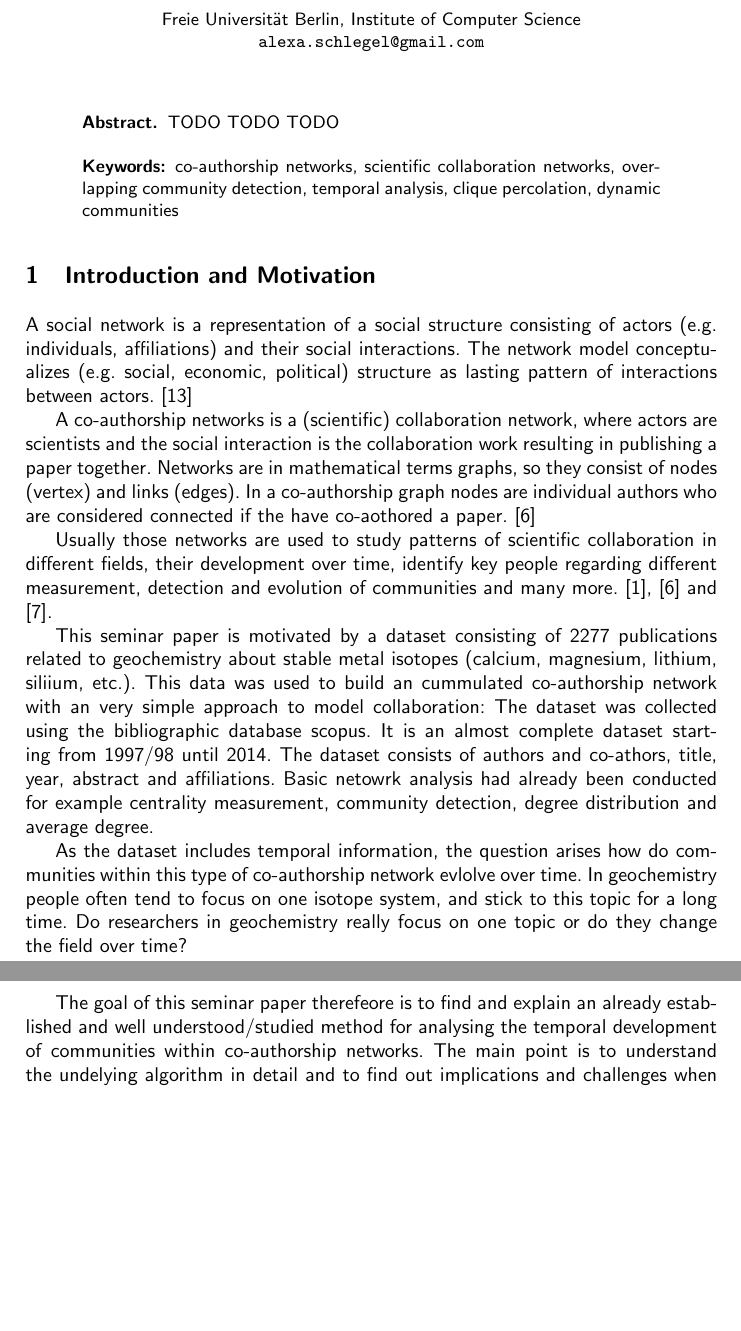
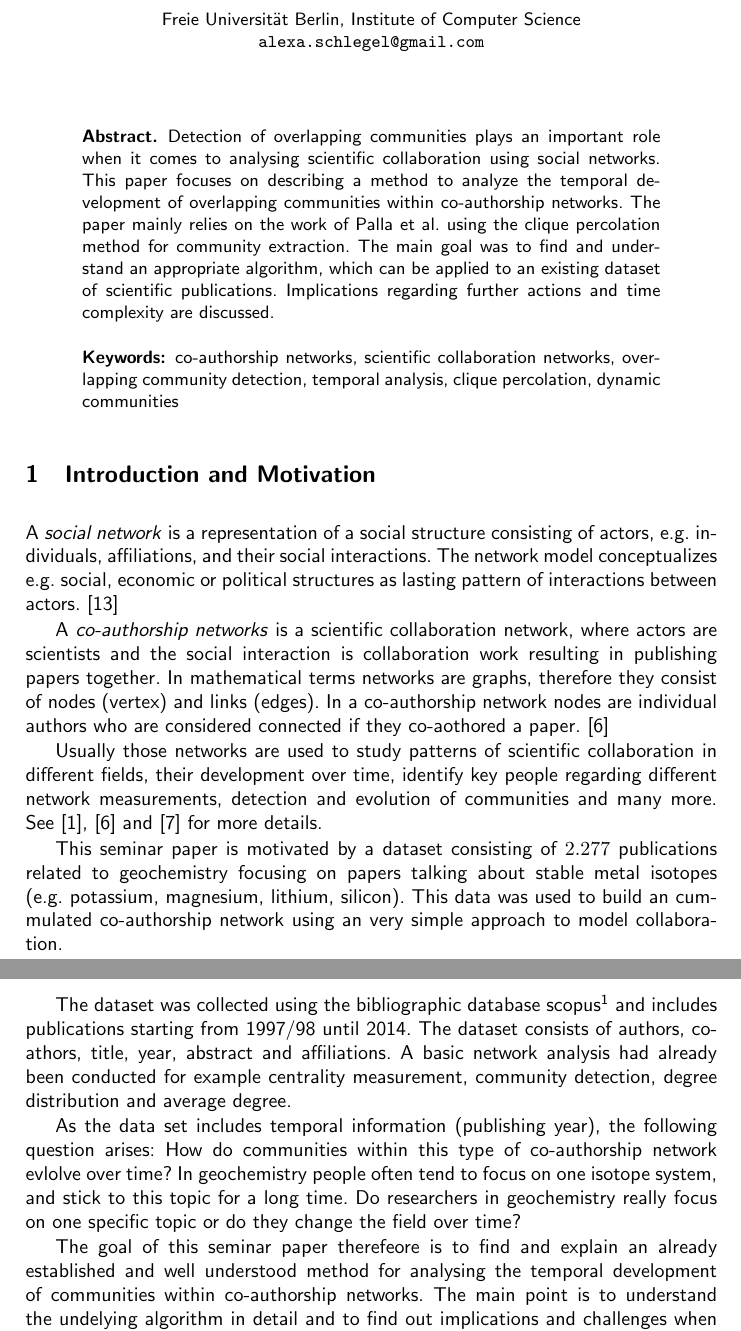
Before and after one commit to aschle/paper-temporal-dev-networks, a LaTeX thesis (paper/paper.tex): two parts of pages 1 and 2 of 12, joined at a grey line, cut so that both start at the same text, the shorter picture padded with empty space. Compiled offline with pdfLaTeX.

Commit message:
abstract and correction of itriduction and motivation

```diff
--- a/paper/paper.tex
+++ b/paper/paper.tex
@@ -55,29 +55,30 @@
 
 
 \begin{abstract}
-TODO TODO TODO
+Detection of overlapping communities plays an important role when it comes to analysing scientific collaboration using social networks. This paper focuses on describing a method to analyze the temporal development of overlapping communities within co-authorship networks. The paper mainly relies on the work of Palla~et~al. using the clique percolation method for community extraction. The main goal was to find and understand an appropriate algorithm, which can be applied to an existing dataset of scientific publications. Implications regarding further actions and time complexity are discussed.
+
 \keywords{co-authorship networks, scientific collaboration networks, overlapping community detection, temporal analysis, clique percolation, dynamic communities}
 \end{abstract}
 
 \section{Introduction and Motivation}
-A social network is a representation of a social structure consisting of actors (e.g. individuals, affiliations) and their social interactions.
-The network model conceptualizes (e.g. social, economic, political) structure as lasting pattern of interactions between actors.~\cite{wasserman1994social}
+A \emph{social network} is a representation of a social structure consisting of actors, e.g.~individuals, affiliations, and their social interactions.
+The network model conceptualizes e.g.~social, economic or political structures as lasting pattern of interactions between actors.~\cite{wasserman1994social}
 
-A co-authorship networks is a (scientific) collaboration network, where actors are scientists and the social interaction is the collaboration work resulting in publishing a paper together.
-Networks are in mathematical terms graphs, so they consist of nodes (vertex) and links (edges).
-In a co-authorship graph nodes are individual authors who are considered connected if the have co-aothored a paper.~\cite{newman2001structure}
+A \emph{co-authorship networks} is a scientific collaboration network, where actors are scientists and the social interaction is collaboration work resulting in publishing papers together.
+In mathematical terms networks are graphs, therefore they consist of nodes (vertex) and links (edges).
+In a co-authorship network nodes are individual authors who are considered connected if they co-aothored a paper.~\cite{newman2001structure}
 
-Usually those networks are used to study patterns of scientific collaboration in different fields, their development over time, identify key people regarding different measurement, detection and evolution of communities and many more.~\cite{barabasi2002evolution}, \cite{newman2001structure} and \cite{newman2004coauthorship}.
+Usually those networks are used to study patterns of scientific collaboration in different fields, their development over time, identify key people regarding different network measurements, detection and evolution of communities and many more. See~\cite{barabasi2002evolution}, \cite{newman2001structure} and \cite{newman2004coauthorship} for more details.
 
-This seminar paper is motivated by a dataset consisting of 2277 publications related to geochemistry about stable metal isotopes (calcium, magnesium, lithium, siliium, etc.). This data was used to build an cummulated co-authorship network with an very simple approach to model collaboration:
-The dataset was collected using the bibliographic database scopus.
-It is an almost complete dataset starting from 1997/98 until 2014.
-The dataset consists of authors and co-athors, title, year, abstract and affiliations.
-Basic netowrk analysis had already been conducted for example centrality measurement, community detection, degree distribution and average degree.
+This seminar paper is motivated by a dataset consisting of $2.277$ publications related to geochemistry focusing on papers talking about stable metal isotopes (e.g.~potassium, magnesium, lithium, silicon). This data was used to build an cummulated co-authorship network using an very simple approach to model collaboration.
 
-As the dataset includes temporal information, the question arises how do communities within this type of co-authorship network evlolve over time. In geochemistry people often tend to focus on one isotope system, and stick to this topic for a long time. Do researchers in geochemistry really focus on one topic or do they change the field over time?
+The dataset was collected using the bibliographic database scopus\footnote{\url{http://www.scopus.com/}} and includes publications starting from 1997/98 until 2014.
+The dataset consists of authors, co-athors, title, year, abstract and affiliations.
+A basic network analysis had already been conducted for example centrality measurement, community detection, degree distribution and average degree.
 
-The goal of this seminar paper therefeore is to find and explain an already established and well understood/studied method for analysing the temporal development of communities within co-authorship networks. The main point is to understand the undelying algorithm in detail and to find out implications and challenges when applying this method to the geochemistry dataset.
+As the data set includes temporal information~(publishing year), the following question arises: How do communities within this type of co-authorship network evlolve over time? In geochemistry people often tend to focus on one isotope system, and stick to this topic for a long time. Do researchers in geochemistry really focus on one specific topic or do they change the field over time?
+
+The goal of this seminar paper therefeore is to find and explain an already established and well understood method for analysing the temporal development of communities within co-authorship networks. The main point is to understand the undelying algorithm in detail and to find out implications and challenges when applying this method to the geochemistry dataset.
 
 \section{Related Work}
 \label{related}
```
Also changed, not shown: paper/paper.pdf.
